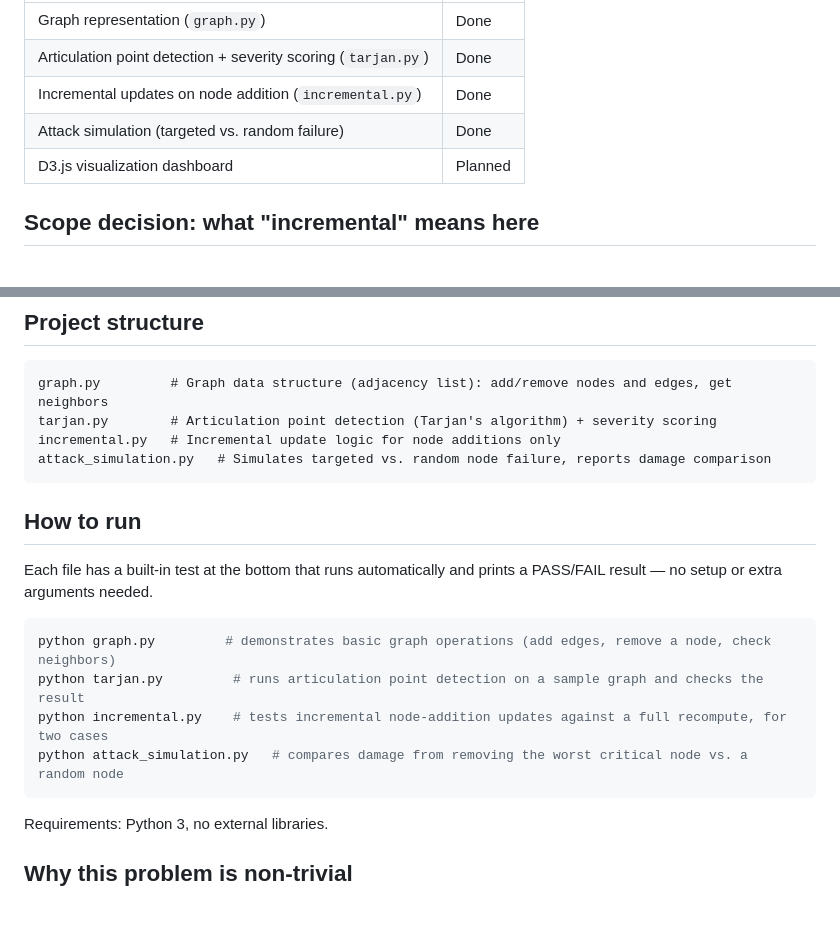
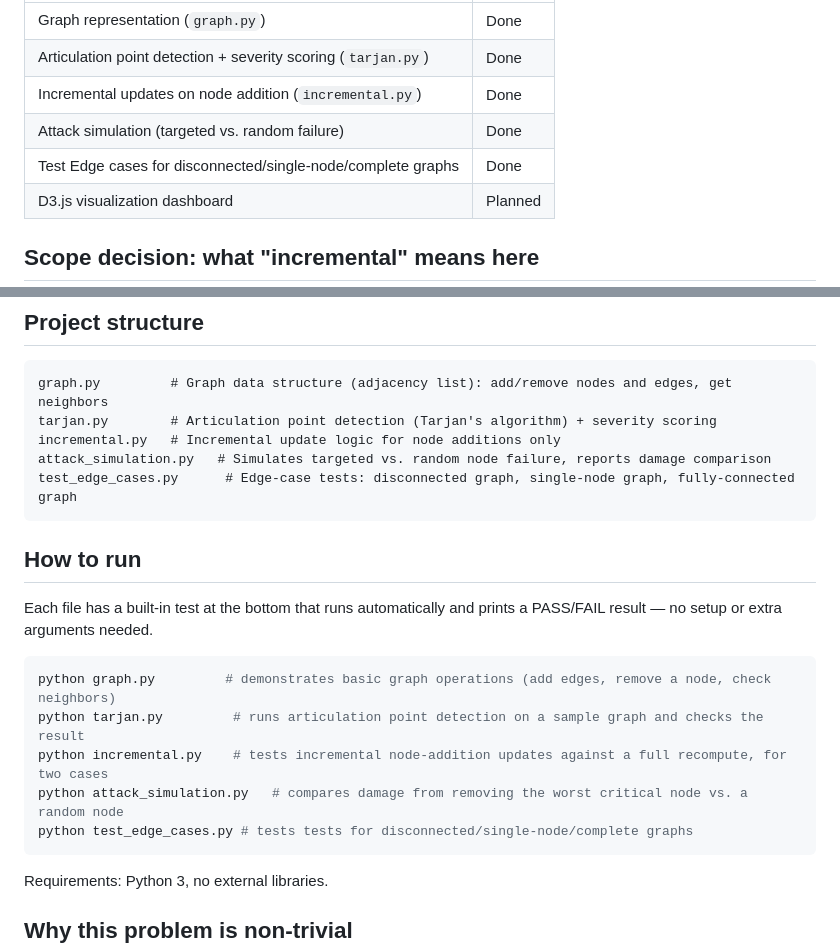
Before and after one commit to jiya-patel24/Network-Resilience-Analyzer, a Markdown page: README.md, 2 parts joined by grey strips. Drawn GitHub-style; blank space fills up the shorter version.

Commit message:
Add edge-case tests for disconnected/single-node/complete graphs
Confirms find_articulation_points and compare_attacks behave
correctly on graphs not covered by the main test case: two
disconnected components, a single isolated node, and a fully-
connected graph with zero articulation points.

````diff
--- a/README.md
+++ b/README.md
@@ -20,6 +20,7 @@ This repo currently contains the **core engine only** — the graded data struct
 | Articulation point detection + severity scoring (`tarjan.py`) | Done |
 | Incremental updates on node addition (`incremental.py`) | Done |
 | Attack simulation (targeted vs. random failure) | Done |
+| Test Edge cases for disconnected/single-node/complete graphs | Done |
 | D3.js visualization dashboard | Planned |
 
 ## Scope decision: what "incremental" means here
@@ -37,6 +38,7 @@ graph.py         # Graph data structure (adjacency list): add/remove nodes and e
 tarjan.py        # Articulation point detection (Tarjan's algorithm) + severity scoring
 incremental.py   # Incremental update logic for node additions only
 attack_simulation.py   # Simulates targeted vs. random node failure, reports damage comparison
+test_edge_cases.py      # Edge-case tests: disconnected graph, single-node graph, fully-connected graph
 ```
 
 ## How to run
@@ -48,6 +50,7 @@ python graph.py         # demonstrates basic graph operations (add edges, remove
 python tarjan.py         # runs articulation point detection on a sample graph and checks the result
 python incremental.py    # tests incremental node-addition updates against a full recompute, for two cases
 python attack_simulation.py   # compares damage from removing the worst critical node vs. a random node
+python test_edge_cases.py # tests tests for disconnected/single-node/complete graphs
 ```
 
 Requirements: Python 3, no external libraries.
````
